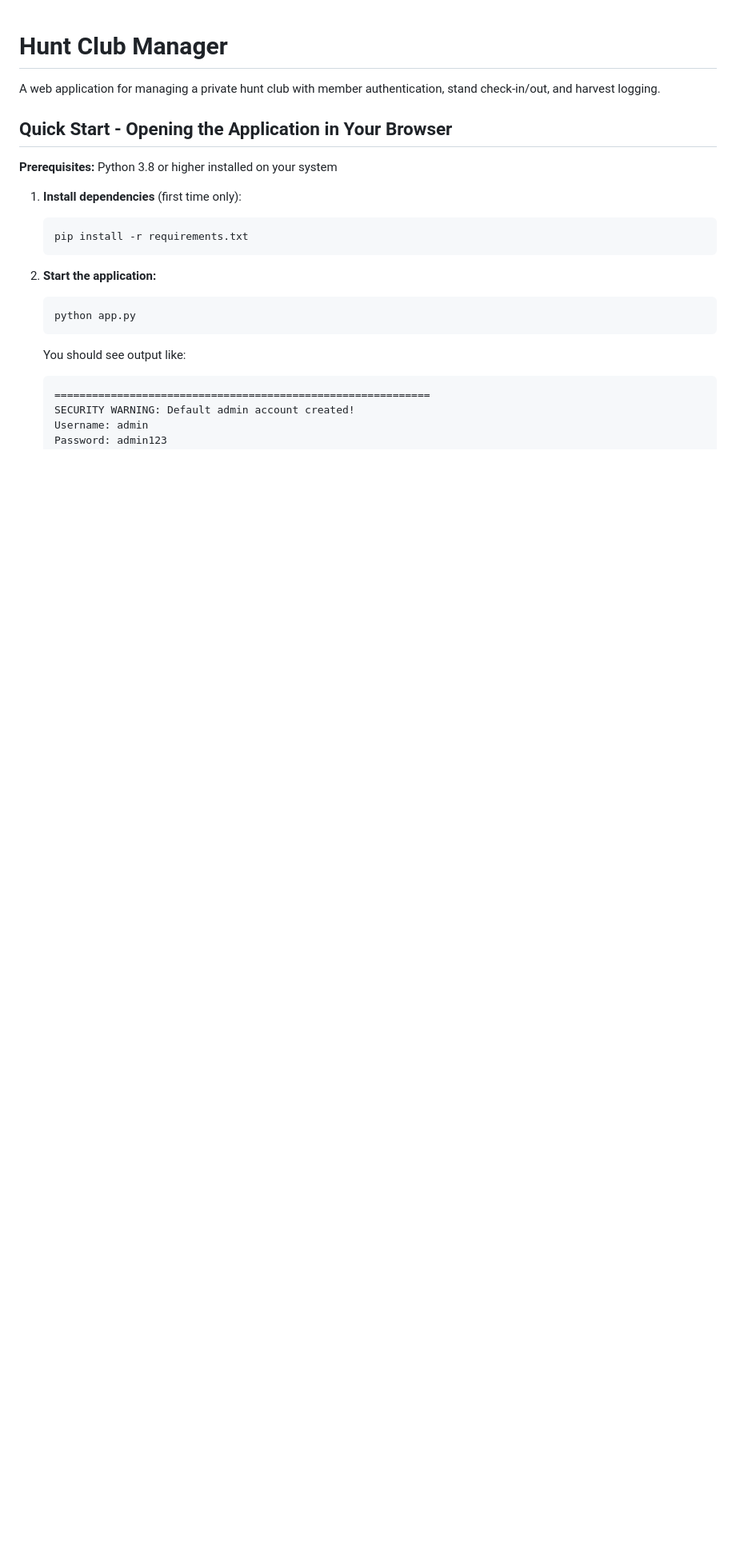
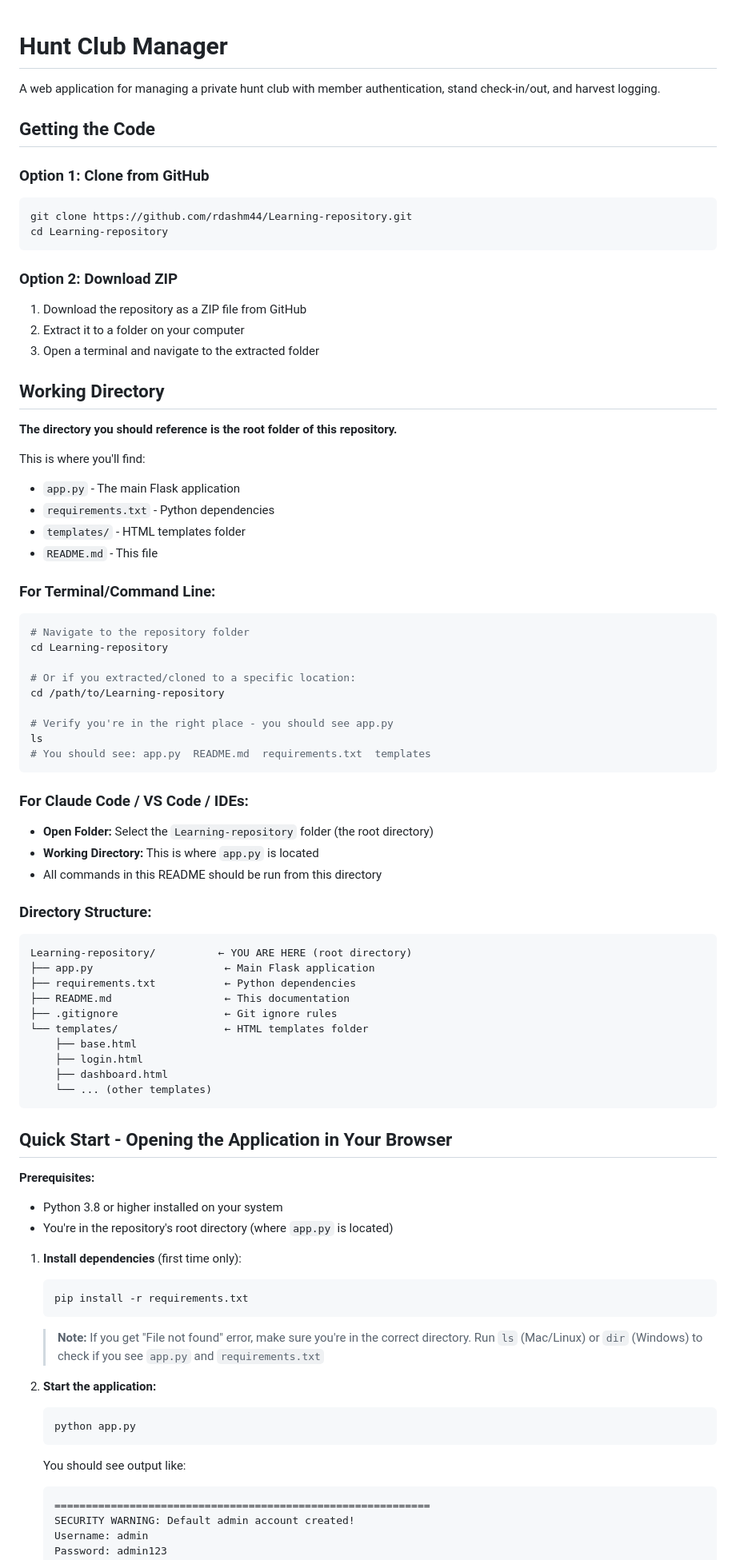
Before and after one commit to rdashm44/Learning-repository, a Markdown page: README.md, the part around the change. Shown at 80% size. Drawn GitHub-style; blank space fills up the shorter version.

Commit message:
Add comprehensive directory reference documentation
Co-authored-by: rdashm44 <261285233+rdashm44@users.noreply.github.com>

````diff
--- a/README.md
+++ b/README.md
@@ -2,14 +2,73 @@
 
 A web application for managing a private hunt club with member authentication, stand check-in/out, and harvest logging.
 
+## Getting the Code
+
+### Option 1: Clone from GitHub
+```bash
+git clone https://github.com/rdashm44/Learning-repository.git
+cd Learning-repository
+```
+
+### Option 2: Download ZIP
+1. Download the repository as a ZIP file from GitHub
+2. Extract it to a folder on your computer
+3. Open a terminal and navigate to the extracted folder
+
+## Working Directory
+
+**The directory you should reference is the root folder of this repository.**
+
+This is where you'll find:
+- `app.py` - The main Flask application
+- `requirements.txt` - Python dependencies
+- `templates/` - HTML templates folder
+- `README.md` - This file
+
+### For Terminal/Command Line:
+```bash
+# Navigate to the repository folder
+cd Learning-repository
+
+# Or if you extracted/cloned to a specific location:
+cd /path/to/Learning-repository
+
+# Verify you're in the right place - you should see app.py
+ls
+# You should see: app.py  README.md  requirements.txt  templates
+```
+
+### For Claude Code / VS Code / IDEs:
+- **Open Folder:** Select the `Learning-repository` folder (the root directory)
+- **Working Directory:** This is where `app.py` is located
+- All commands in this README should be run from this directory
+
+### Directory Structure:
+```
+Learning-repository/          ← YOU ARE HERE (root directory)
+├── app.py                     ← Main Flask application
+├── requirements.txt           ← Python dependencies
+├── README.md                  ← This documentation
+├── .gitignore                 ← Git ignore rules
+└── templates/                 ← HTML templates folder
+    ├── base.html
+    ├── login.html
+    ├── dashboard.html
+    └── ... (other templates)
+```
+
 ## Quick Start - Opening the Application in Your Browser
 
-**Prerequisites:** Python 3.8 or higher installed on your system
+**Prerequisites:**
+- Python 3.8 or higher installed on your system
+- You're in the repository's root directory (where `app.py` is located)
 
 1. **Install dependencies** (first time only):
    ```bash
    pip install -r requirements.txt
    ```
+
+   > **Note:** If you get "File not found" error, make sure you're in the correct directory. Run `ls` (Mac/Linux) or `dir` (Windows) to check if you see `app.py` and `requirements.txt`
 
 2. **Start the application:**
    ```bash
````
